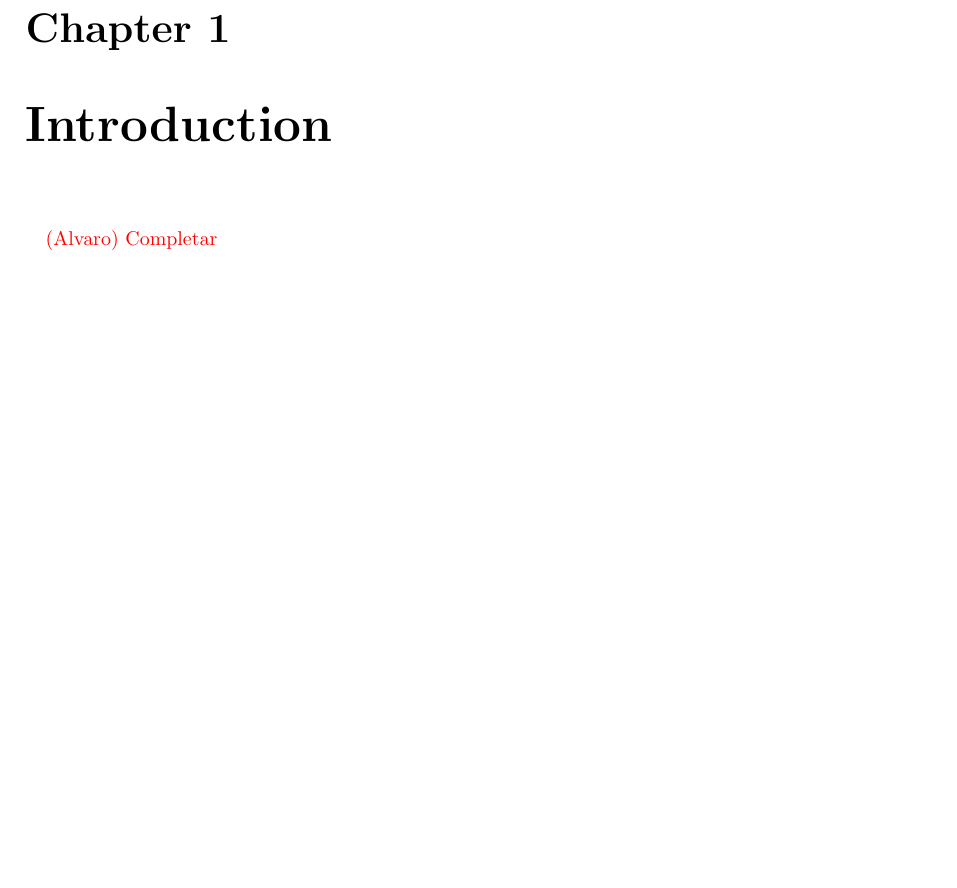
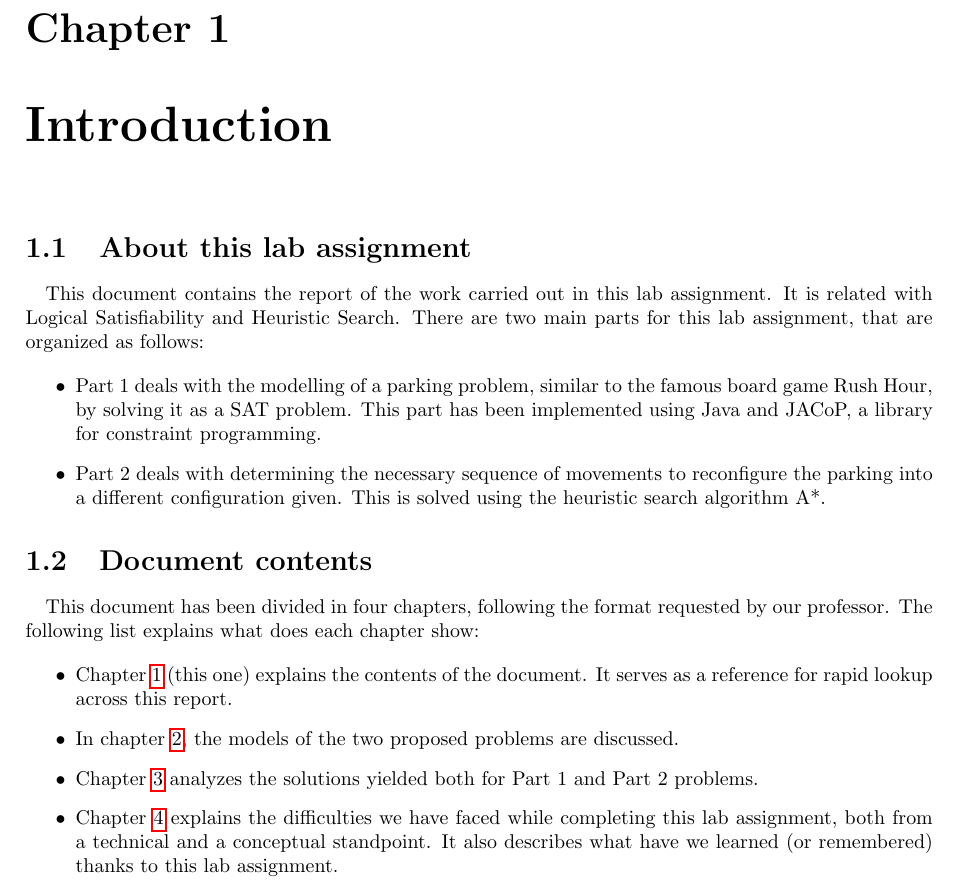
Before and after one commit to 100303602/heuristics-lab-2, a LaTeX document (report/main.tex, which reads report/introduction.tex): part of page 3 of 7, cut so that both start at the same text, the shorter picture padded with empty space. Compiled offline with pdfLaTeX.

Commit message:
Introduction added

```diff
--- a/report/introduction.tex
+++ b/report/introduction.tex
@@ -2,5 +2,30 @@
 \label{chapter: introduction}
 
 % brief introduction explaining document contents
+\section{About this lab assignment}
+
 \paragraph{}
-\warning{Alvaro}{Completar}
+This document contains the report of the work carried out in this lab assignment. It is related with Logical Satisfiability and Heuristic Search. There are two main parts for this lab assignment, that are organized as follows:
+
+\begin{itemize}
+	\item Part 1 deals with the modelling of a parking problem, similar to the famous board game Rush Hour, by solving it as a SAT problem. This part has been implemented using Java and JACoP,  a library for constraint programming.
+
+	\item Part 2 deals with determining the necessary sequence of movements to reconfigure the parking into a different configuration given. This is solved using the heuristic search algorithm A*.
+
+\end{itemize}
+
+\section{Document contents}
+
+\paragraph{}
+This document has been divided in four chapters, following the format requested by our professor. The following list explains what does each chapter show:
+
+\begin{itemize}
+	\item Chapter \ref{chapter: introduction} (this one) explains the contents of the document. It serves as a reference for rapid lookup across this report.
+
+	\item In chapter \ref{chapter: models description}, the models of the two proposed problems are discussed.
+
+	\item Chapter \ref{chapter: analysis of results} analyzes the solutions yielded both for Part 1 and Part 2 problems.
+
+	\item Chapter \ref{chapter: conclusions} explains the difficulties we have faced while completing this lab assignment, both from a technical and a conceptual standpoint. It also describes what have we learned (or remembered) thanks to this lab assignment.
+
+\end{itemize}
```
